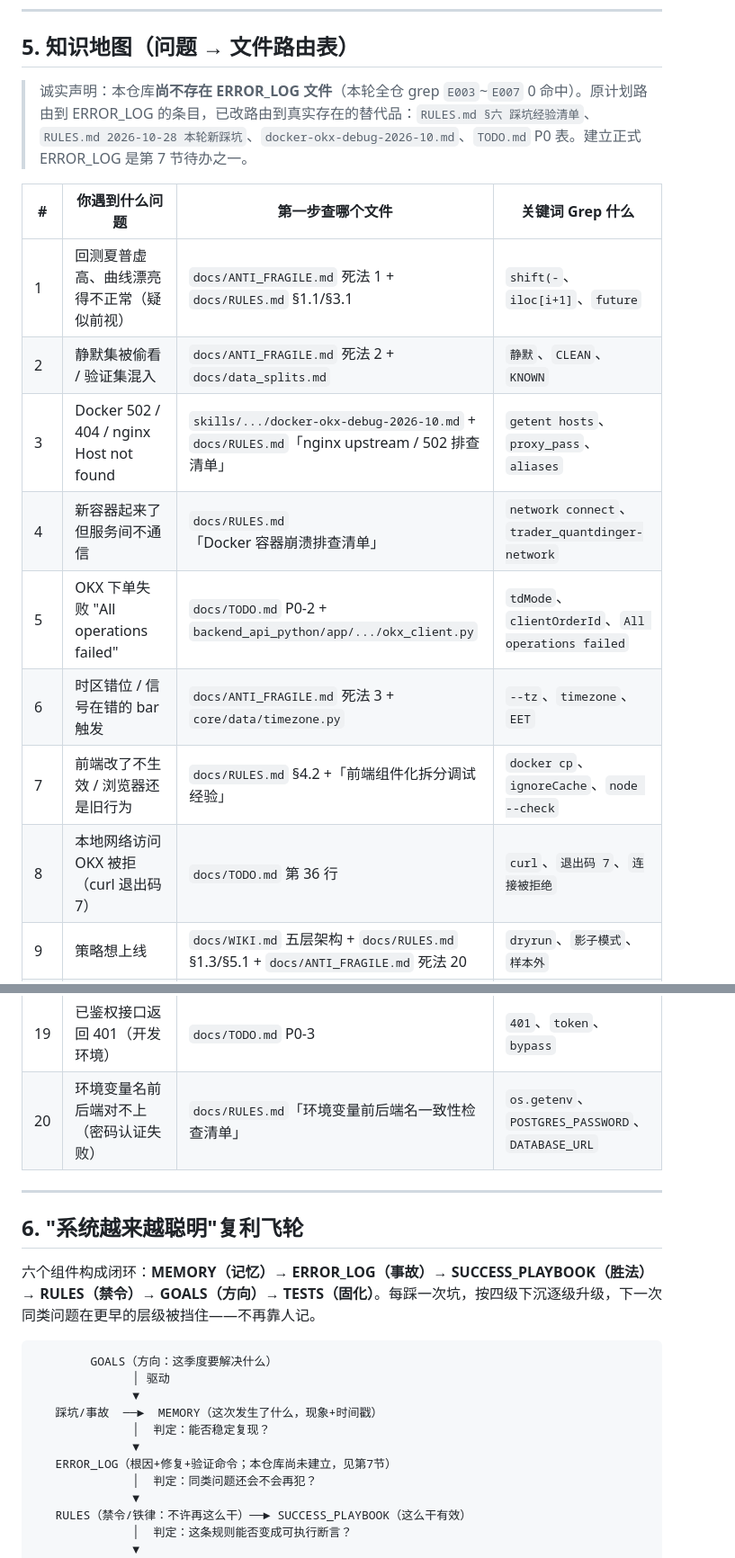
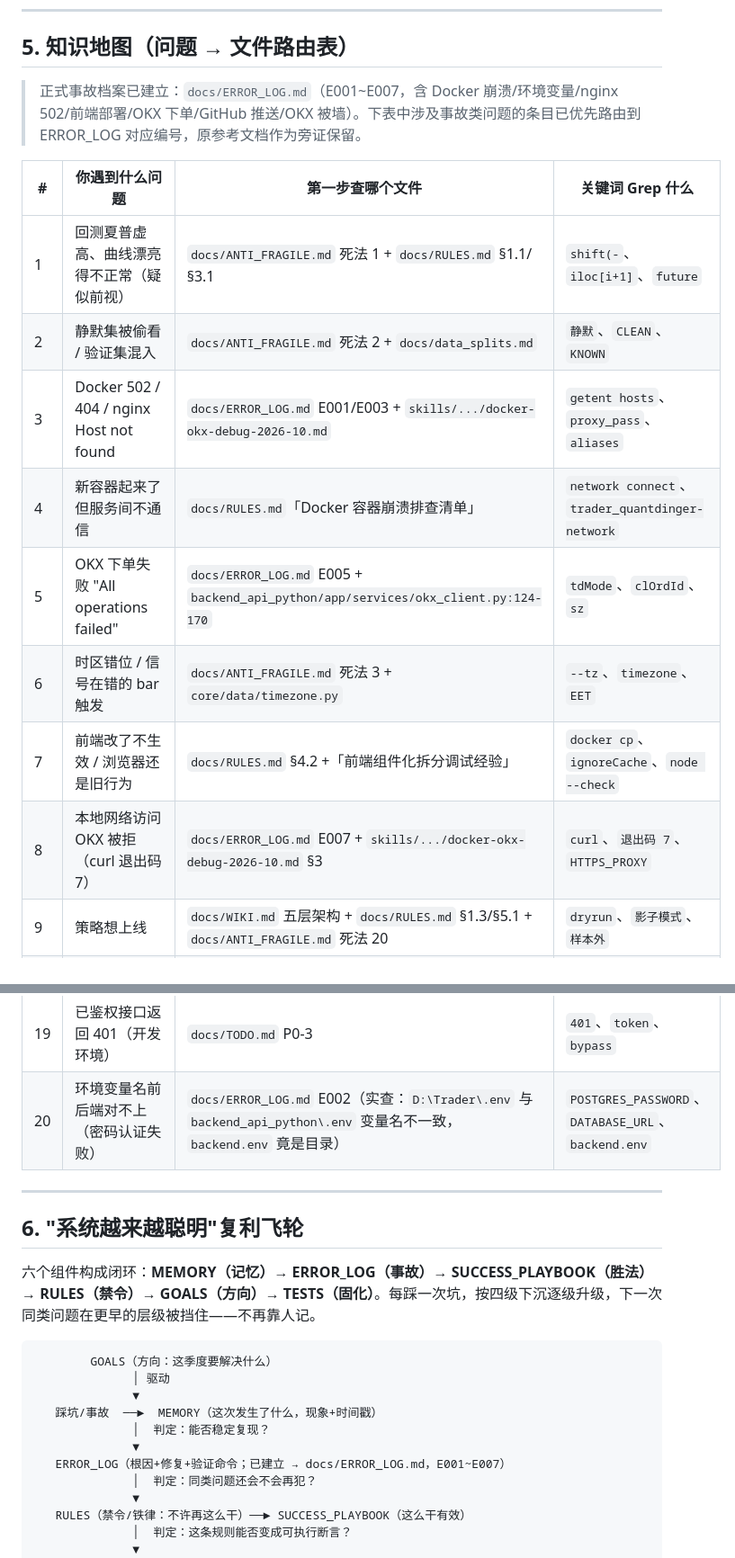
Before and after one commit to qq940013800/quant-trading-system, a Markdown page: docs/SUCCESS_PLAYBOOK.md, 2 parts joined by grey strips. Shown at 90% size. Drawn GitHub-style.

Commit message:
docs: SUCCESS_PLAYBOOK 知识地图路由对齐已建立的 ERROR_LOG.md (E001~E007)

```diff
--- a/docs/SUCCESS_PLAYBOOK.md
+++ b/docs/SUCCESS_PLAYBOOK.md
@@ -90,18 +90,18 @@
 
 ## 5. 知识地图（问题 → 文件路由表）
 
-> 诚实声明：本仓库**尚不存在 ERROR_LOG 文件**（本轮全仓 grep `E003`~`E007` 0 命中）。原计划路由到 ERROR_LOG 的条目，已改路由到真实存在的替代品：`RULES.md §六 踩坑经验清单`、`RULES.md 2026-10-28 本轮新踩坑`、`docker-okx-debug-2026-10.md`、`TODO.md` P0 表。建立正式 ERROR_LOG 是第 7 节待办之一。
+> 正式事故档案已建立：`docs/ERROR_LOG.md`（E001~E007，含 Docker 崩溃/环境变量/nginx 502/前端部署/OKX 下单/GitHub 推送/OKX 被墙）。下表中涉及事故类问题的条目已优先路由到 ERROR_LOG 对应编号，原参考文档作为旁证保留。
 
 | # | 你遇到什么问题 | 第一步查哪个文件 | 关键词 Grep 什么 |
 |---|---|---|---|
 | 1 | 回测夏普虚高、曲线漂亮得不正常（疑似前视） | `docs/ANTI_FRAGILE.md` 死法 1 + `docs/RULES.md` §1.1/§3.1 | `shift(-`、`iloc[i+1]`、`future` |
 | 2 | 静默集被偷看 / 验证集混入 | `docs/ANTI_FRAGILE.md` 死法 2 + `docs/data_splits.md` | `静默`、`CLEAN`、`KNOWN` |
-| 3 | Docker 502 / 404 / nginx Host not found | `skills/.../docker-okx-debug-2026-10.md` + `docs/RULES.md`「nginx upstream / 502 排查清单」 | `getent hosts`、`proxy_pass`、`aliases` |
+| 3 | Docker 502 / 404 / nginx Host not found | `docs/ERROR_LOG.md` E001/E003 + `skills/.../docker-okx-debug-2026-10.md` | `getent hosts`、`proxy_pass`、`aliases` |
 | 4 | 新容器起来了但服务间不通信 | `docs/RULES.md`「Docker 容器崩溃排查清单」 | `network connect`、`trader_quantdinger-network` |
-| 5 | OKX 下单失败 "All operations failed" | `docs/TODO.md` P0-2 + `backend_api_python/app/.../okx_client.py` | `tdMode`、`clientOrderId`、`All operations failed` |
+| 5 | OKX 下单失败 "All operations failed" | `docs/ERROR_LOG.md` E005 + `backend_api_python/app/services/okx_client.py:124-170` | `tdMode`、`clOrdId`、`sz` |
 | 6 | 时区错位 / 信号在错的 bar 触发 | `docs/ANTI_FRAGILE.md` 死法 3 + `core/data/timezone.py` | `--tz`、`timezone`、`EET` |
 | 7 | 前端改了不生效 / 浏览器还是旧行为 | `docs/RULES.md` §4.2 +「前端组件化拆分调试经验」 | `docker cp`、`ignoreCache`、`node --check` |
-| 8 | 本地网络访问 OKX 被拒（curl 退出码 7） | `docs/TODO.md` 第 36 行 | `curl`、`退出码 7`、`连接被拒绝` |
+| 8 | 本地网络访问 OKX 被拒（curl 退出码 7） | `docs/ERROR_LOG.md` E007 + `skills/.../docker-okx-debug-2026-10.md` §3 | `curl`、`退出码 7`、`HTTPS_PROXY` |
 | 9 | 策略想上线 | `docs/WIKI.md` 五层架构 + `docs/RULES.md` §1.3/§5.1 + `docs/ANTI_FRAGILE.md` 死法 20 | `dryrun`、`影子模式`、`样本外` |
 | 10 | 仓位怎么定 / 单笔风险多少 | `docs/RULES.md` §2.1 + `skills/.../position-sizing.md` + `core/risk/sizing.py` | `Kelly`、`波动率目标`、`2%` |
 | 11 | 数据缺口 / 周末跳空被 ffill 填成假行情 | `core/gap_normalizer.py` + `docs/ANTI_FRAGILE.md` 死法 4 | `gap`、`ffill`、`缺口` |
@@ -113,7 +113,7 @@
 | 17 | 连亏后手数越下越大（报复性交易） | `docs/ANTI_FRAGILE.md` 死法 17 + `core/risk/circuit.py` | `熔断`、`手数`、`连亏` |
 | 18 | registry.yaml 被手改 / trials_N 对不上 | `docs/ANTI_FRAGILE.md` 死法 18 + `AGENTS.md` 硬规则 11 | `trials_N`、`registry.yaml` |
 | 19 | 已鉴权接口返回 401（开发环境） | `docs/TODO.md` P0-3 | `401`、`token`、`bypass` |
-| 20 | 环境变量名前后端对不上（密码认证失败） | `docs/RULES.md`「环境变量前后端名一致性检查清单」 | `os.getenv`、`POSTGRES_PASSWORD`、`DATABASE_URL` |
+| 20 | 环境变量名前后端对不上（密码认证失败） | `docs/ERROR_LOG.md` E002（实查：`D:\Trader\.env` 与 `backend_api_python\.env` 变量名不一致，`backend.env` 竟是目录） | `POSTGRES_PASSWORD`、`DATABASE_URL`、`backend.env` |
 
 ---
 
@@ -128,7 +128,7 @@
    踩坑/事故  ──►  MEMORY（这次发生了什么，现象+时间戳）
               │  判定：能否稳定复现？
               ▼
-   ERROR_LOG（根因+修复+验证命令；本仓库尚未建立，见第7节）
+   ERROR_LOG（根因+修复+验证命令；已建立 → docs/ERROR_LOG.md，E001~E007）
               │  判定：同类问题还会不会再犯？
               ▼
    RULES（禁令/铁律：不许再这么干）──► SUCCESS_PLAYBOOK（这么干有效）
```
Also changed, not shown: other parts of docs/SUCCESS_PLAYBOOK.md (+1 -1 lines).
